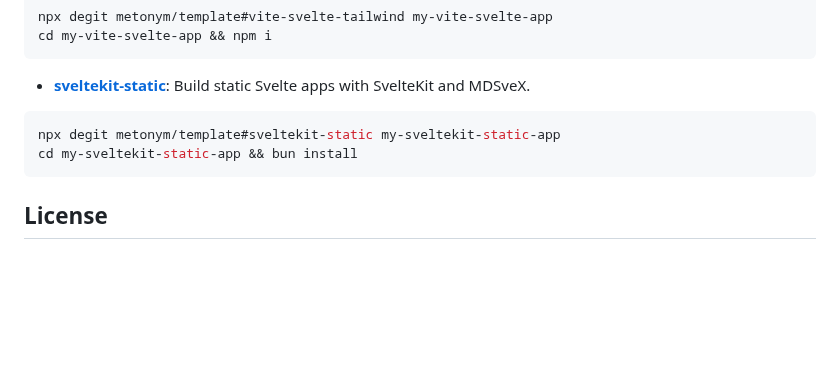
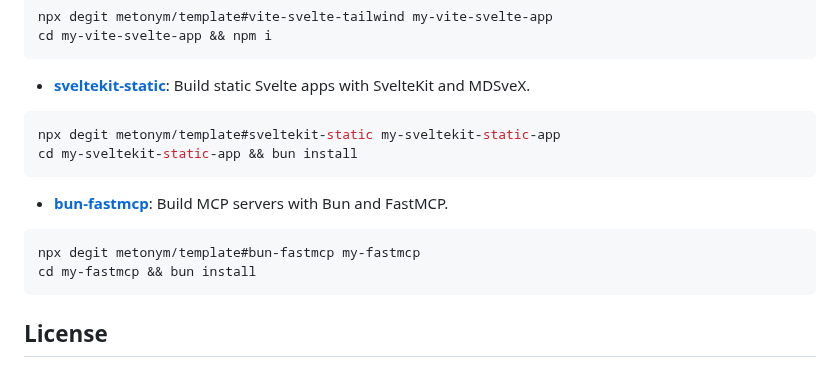
Before and after one commit to metonym/template, a Markdown page: README.md, the part around the change. Rendered like a GitHub page; blank space fills up the shorter version.

Commit message:
docs: add `bun-fastmcp`

````diff
--- a/README.md
+++ b/README.md
@@ -215,6 +215,13 @@ npx degit metonym/template#sveltekit-static my-sveltekit-static-app
 cd my-sveltekit-static-app && bun install
 ```
 
+- **[bun-fastmcp](https://github.com/metonym/template/tree/bun-fastmcp)**: Build MCP servers with Bun and FastMCP.
+
+```sh
+npx degit metonym/template#bun-fastmcp my-fastmcp
+cd my-fastmcp && bun install
+```
+
 ## License
 
 [MIT](LICENSE)
````
